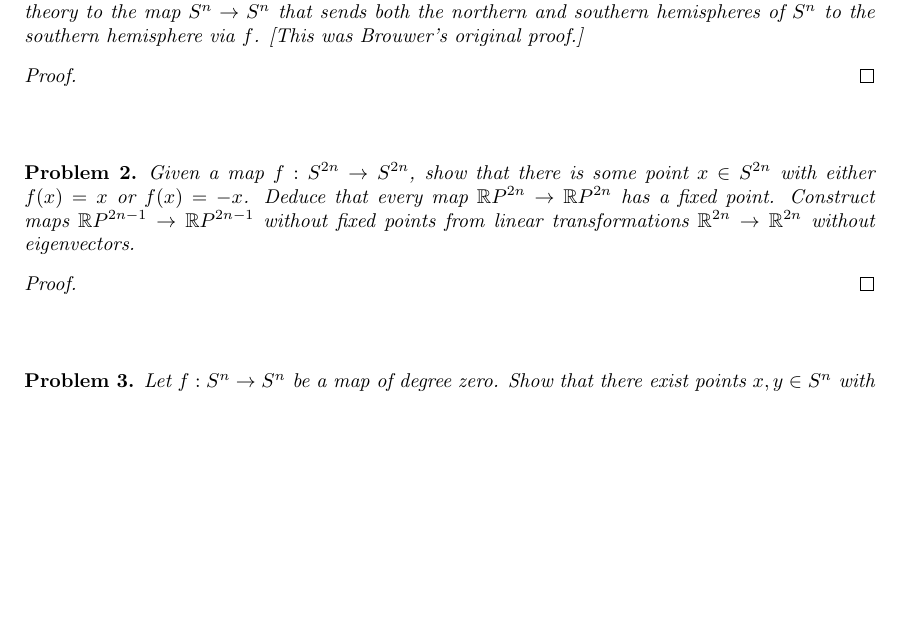
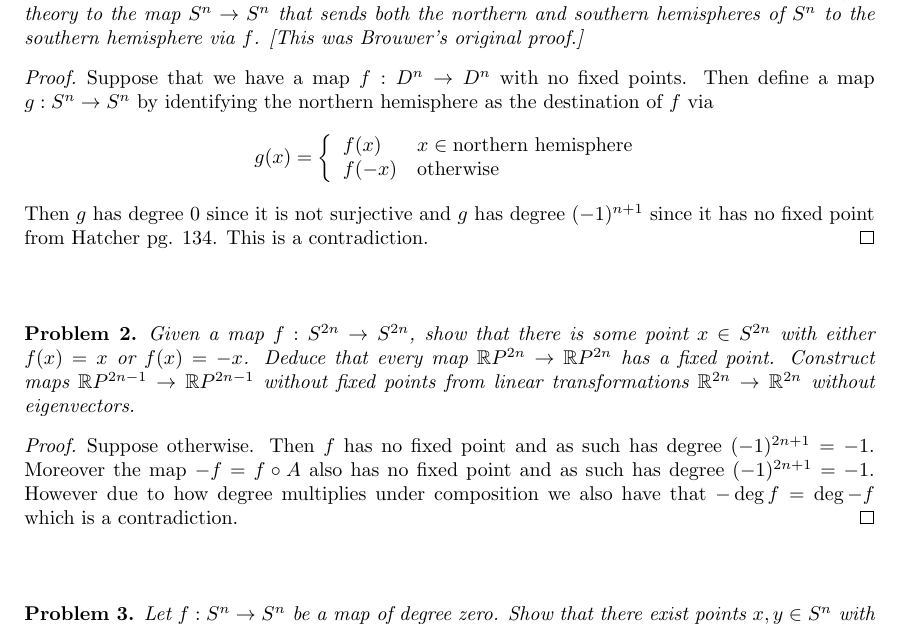
Before and after one commit to albenzo/MATH-7512, a LaTeX problem sheet (hw5/hw5.tex): part of the page, cut so that both start at the same text, the shorter picture padded with empty space. Compiled offline with pdfLaTeX.

Commit message:
Work on hw5

```diff
--- a/hw5/hw5.tex
+++ b/hw5/hw5.tex
@@ -31,7 +31,21 @@
 \end{problem}
 
 \begin{proof}
-
+  Suppose that we have a map $f:D^n\rightarrow D^n$ with no fixed points.
+  Then define a map $g:S^n\rightarrow S^n$ by identifying the northern
+  hemisphere as the destination of $f$ via
+  \[
+    g(x) =
+    \left\{
+      \begin{array}{ll}
+        f(x) & x\in \text{northern hemisphere}\\
+        f(-x) & \text{otherwise}
+      \end{array}
+    \right.
+  \]
+  Then $g$ has degree 0 since it is not surjective and $g$
+  has degree $(-1)^{n+1}$ since it has no fixed point from Hatcher pg. 134.
+  This is a contradiction.
 \end{proof}
 
 \sk
@@ -46,7 +60,11 @@
 \end{problem}
 
 \begin{proof}
-
+  Suppose otherwise. Then $f$ has no fixed point and as such
+  has degree $(-1)^{2n+1}=-1$. Moreover the map $-f=f\circ A$ also
+  has no fixed point and as such has degree $(-1)^{2n+1}=-1$.
+  However due to how degree multiplies under composition we also
+  have that $-\deg f=\deg -f$ which is a contradiction.
 \end{proof}
 
 \sk
```
Also changed, not shown: hw5/hw5.pdf.
